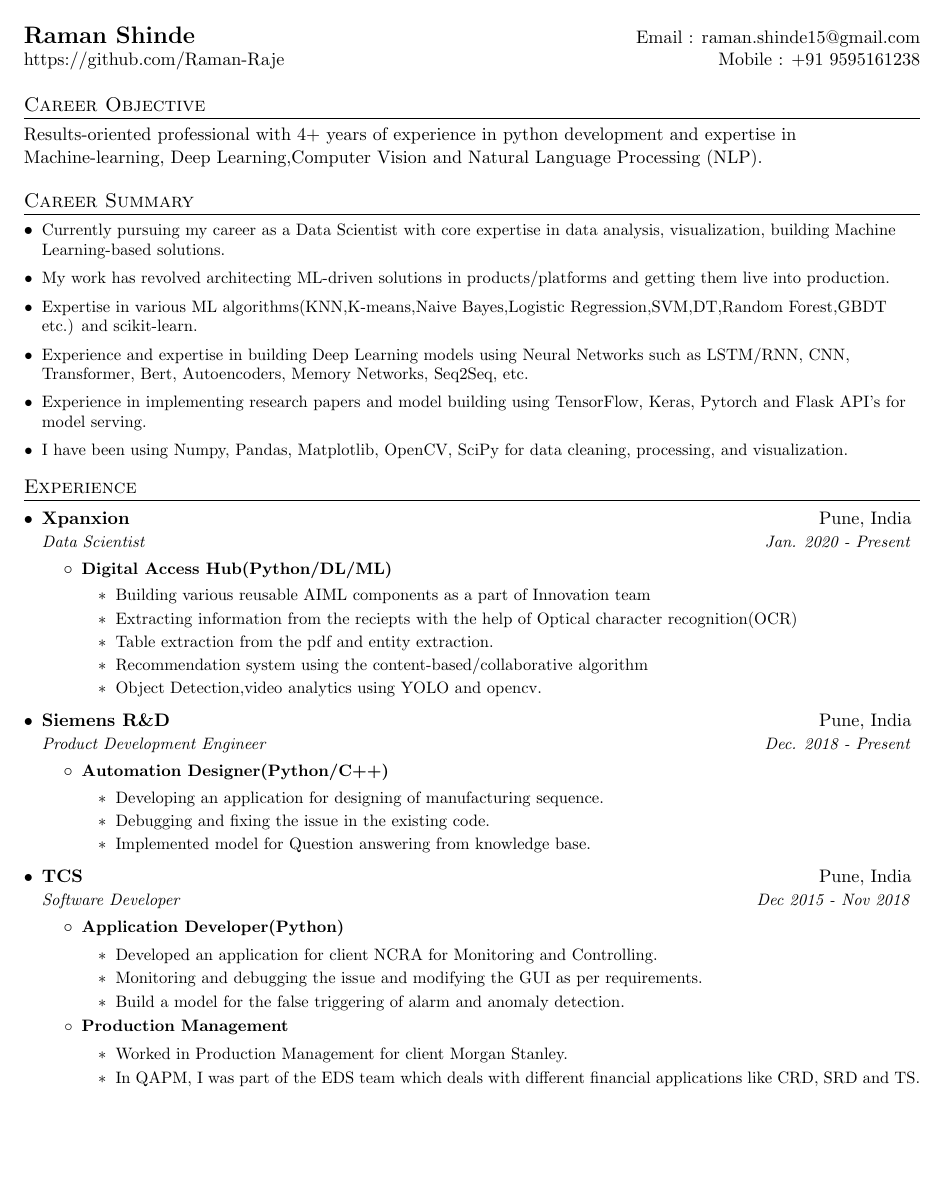
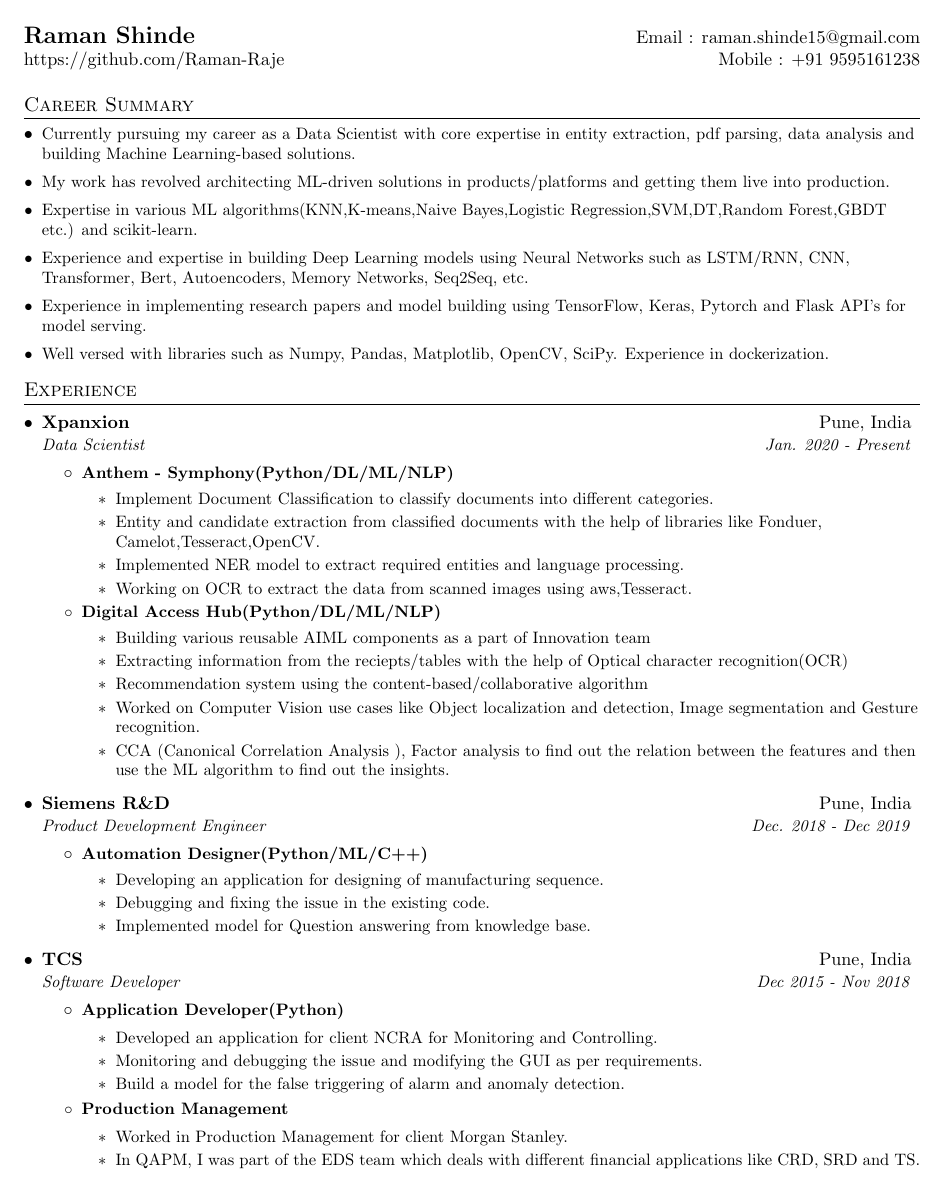
Before and after one commit to Raman-Raje/Resume, a LaTeX document (raman_shinde.tex): page 1 of 2. Compiled offline with pdfLaTeX.

Commit message:
resume updated

```diff
--- a/raman_shinde.tex
+++ b/raman_shinde.tex
@@ -104,15 +104,15 @@
 \end{tabular*}
 
 
-%---------Career Objective--------------
-\section{Career Objective}
-Results-oriented professional with 4+ years of experience in python development and expertise in Machine-learning, Deep Learning,Computer Vision and Natural Language Processing (NLP).
+%%---------Career Objective--------------
+%\section{Career Objective}
+%Results-oriented professional with clo years of experience in python development and expertise in Machine-learning, Deep Learning,Computer Vision and Natural Language Processing (NLP).
 
 %----------Career Summary---------------
 \section{Career Summary}
 \resumeSubHeadingListStart
 
-	\resumePoint{Currently pursuing my career as a Data Scientist with core expertise in data analysis, visualization, building Machine Learning-based solutions.}
+	\resumePoint{Currently pursuing my career as a Data Scientist with core expertise in entity extraction, pdf parsing, data analysis and building Machine Learning-based solutions.}
 
 	\resumePoint{My work has revolved architecting ML-driven solutions in products/platforms and getting them live into production.}
 
@@ -122,7 +122,7 @@ Results-oriented professional with 4+ years of experience in python development
 
 	\resumePoint{Experience in implementing research papers and model building using TensorFlow, Keras, Pytorch and Flask API's for model serving.}
 
-	\resumePoint{I have been using Numpy, Pandas, Matplotlib, OpenCV, SciPy for data cleaning, processing, and visualization.}
+	\resumePoint{Well versed with libraries such as Numpy, Pandas, Matplotlib, OpenCV, SciPy. Experience in dockerization.}
 
 \resumeSubHeadingListEnd
 
@@ -134,24 +134,31 @@ Results-oriented professional with 4+ years of experience in python development
       {Xpanxion}{Pune, India}
       {Data Scientist}{Jan. 2020 - Present}
       \resumeItemListStart
-        \resumeItem{Digital Access Hub(Python/DL/ML)}
+      	\resumeItem{Anthem - Symphony(Python/DL/ML/NLP)}
+        	\resumeSubPointS
+        		\item Implement Document Classification to classify documents into different categories.
+        		\item Entity and candidate extraction from classified documents with the help of libraries like Fonduer, Camelot,Tesseract,OpenCV.
+        		\item Implemented NER model to extract required entities and language processing.
+        		\item Working on OCR to extract the data from scanned images using aws,Tesseract.
+
+        	\resumeSubPointE
+        \resumeItem{Digital Access Hub(Python/DL/ML/NLP)}
         	\resumeSubPointS
         		\item Building various reusable AIML components as a part of Innovation team
-        		\item Extracting information from the reciepts with the help of Optical character recognition(OCR)
-        		\item Table extraction from the pdf and entity extraction.
+        		\item Extracting information from the reciepts/tables with the help of Optical character recognition(OCR)
         		\item Recommendation system using the content-based/collaborative algorithm
-        		\item Object Detection,video analytics using YOLO and opencv.
-
-
+        		\item Worked on Computer Vision use cases like Object localization and detection, Image segmentation and Gesture recognition.
+        		\item CCA (Canonical Correlation Analysis ), Factor analysis to find out the relation
+between the features and then use the ML algorithm to find out the insights.
         	\resumeSubPointE
 
       \resumeItemListEnd
 
     \resumeSubheading
       {Siemens R\&D}{Pune, India}
-      {Product Development Engineer}{Dec. 2018 - Present}
+      {Product Development Engineer}{Dec. 2018 - Dec 2019}
       \resumeItemListStart
-        \resumeItem{Automation Designer(Python/C++)}
+        \resumeItem{Automation Designer(Python/ML/C++)}
         	\resumeSubPointS
         		\item Developing an application for designing of manufacturing sequence.
         		\item Debugging and fixing the issue in the existing code.
```
Also changed, not shown: raman_shinde.pdf, raman_shinde.tex (54 more changed lines), 2 other files.
